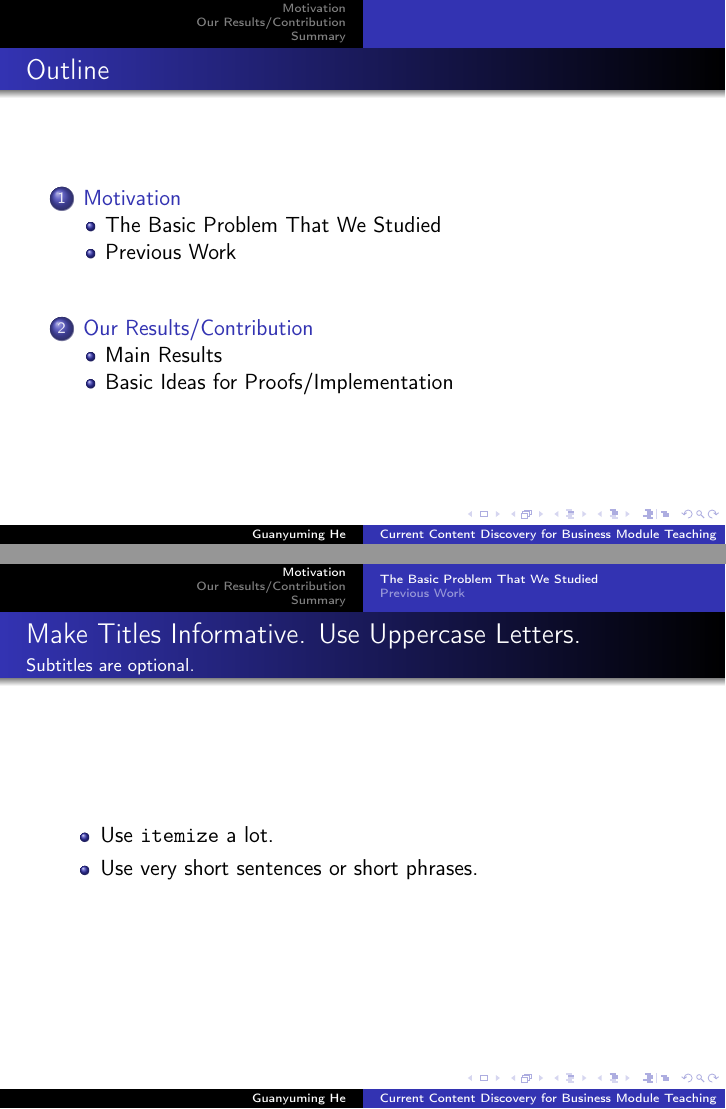
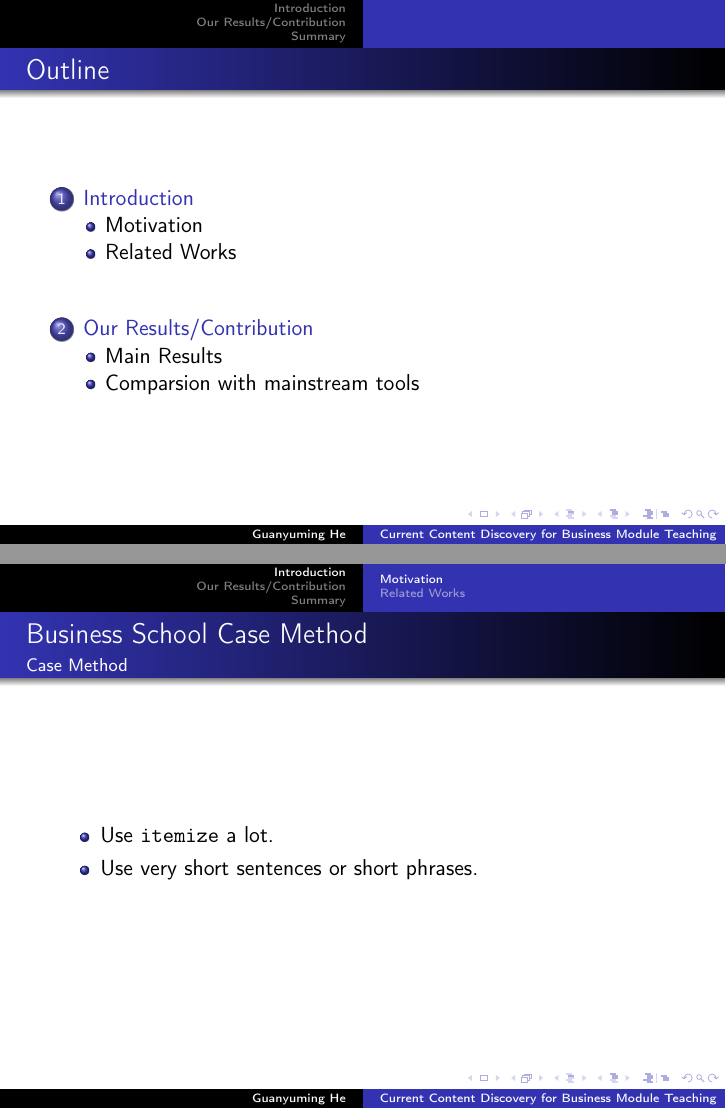
Before and after one commit to guanyuming-he/master-irp, LaTeX slides (presentation/viva/slides.tex): pages 2 and 3 of 19, joined at a grey line. Compiled offline with pdfLaTeX.

Commit message:
structure for viva presentation.

```diff
--- a/presentation/viva/slides.tex
+++ b/presentation/viva/slides.tex
@@ -70,11 +70,11 @@
 % - If you omit details that are vital to the proof/implementation,
 %   just say so once. Everybody will be happy with that.
 
-\section{Motivation}
+\section{Introduction}
 
-\subsection{The Basic Problem That We Studied}
+\subsection{Motivation}
 
-\begin{frame}{Make Titles Informative. Use Uppercase Letters.}{Subtitles are optional.}
+\begin{frame}{Business School Case Method}{Case Method}
   % - A title should summarize the slide in an understandable fashion
   %   for anyone how does not follow everything on the slide itself.
 
@@ -118,12 +119,12 @@
 \end{frame}
 
 
-\subsection{Previous Work}
+\subsection{Related Works}
 
-\begin{frame}{Make Titles Informative.}
+\begin{frame}{Improvements on LLMs}
 \end{frame}
 
-\begin{frame}{Make Titles Informative.}
+\begin{frame}{Improvements on Search engines}
 \end{frame}
 
 
@@ -142,7 +143,7 @@
 \end{frame}
 
 
-\subsection{Basic Ideas for Proofs/Implementation}
+\subsection{Comparsion with mainstream tools}
 
 \begin{frame}{Make Titles Informative.}
 \end{frame}
```
Also changed, not shown: presentation/viva/slides.tex (4 more changed lines).
